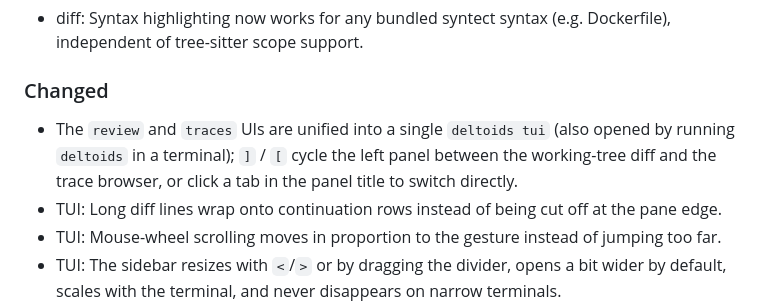
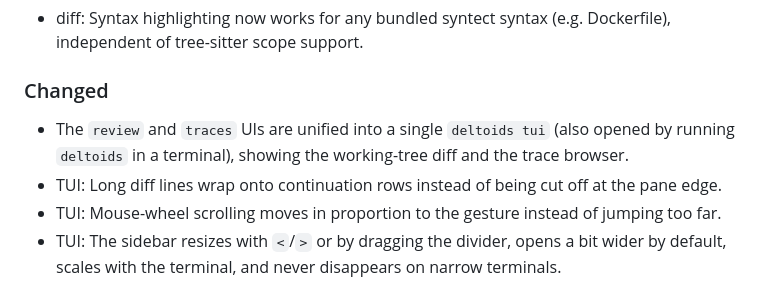
Before and after one commit to juanibiapina/deltoids, a Markdown page: CHANGELOG.md, the part around the change. Drawn GitHub-style.

Commit message:
docs: trim cycle/click mechanics from the unify changelog entry

```diff
--- a/CHANGELOG.md
+++ b/CHANGELOG.md
@@ -13,7 +13,7 @@ and this project adheres to [Semantic Versioning](https://semver.org/spec/v2.0.0
 
 ### Changed
 
-- The `review` and `traces` UIs are unified into a single `deltoids tui` (also opened by running `deltoids` in a terminal); `]` / `[` cycle the left panel between the working-tree diff and the trace browser, or click a tab in the panel title to switch directly.
+- The `review` and `traces` UIs are unified into a single `deltoids tui` (also opened by running `deltoids` in a terminal), showing the working-tree diff and the trace browser.
 - TUI: Long diff lines wrap onto continuation rows instead of being cut off at the pane edge.
 - TUI: Mouse-wheel scrolling moves in proportion to the gesture instead of jumping too far.
 - TUI: The sidebar resizes with `<`/`>` or by dragging the divider, opens a bit wider by default, scales with the terminal, and never disappears on narrow terminals.
```
